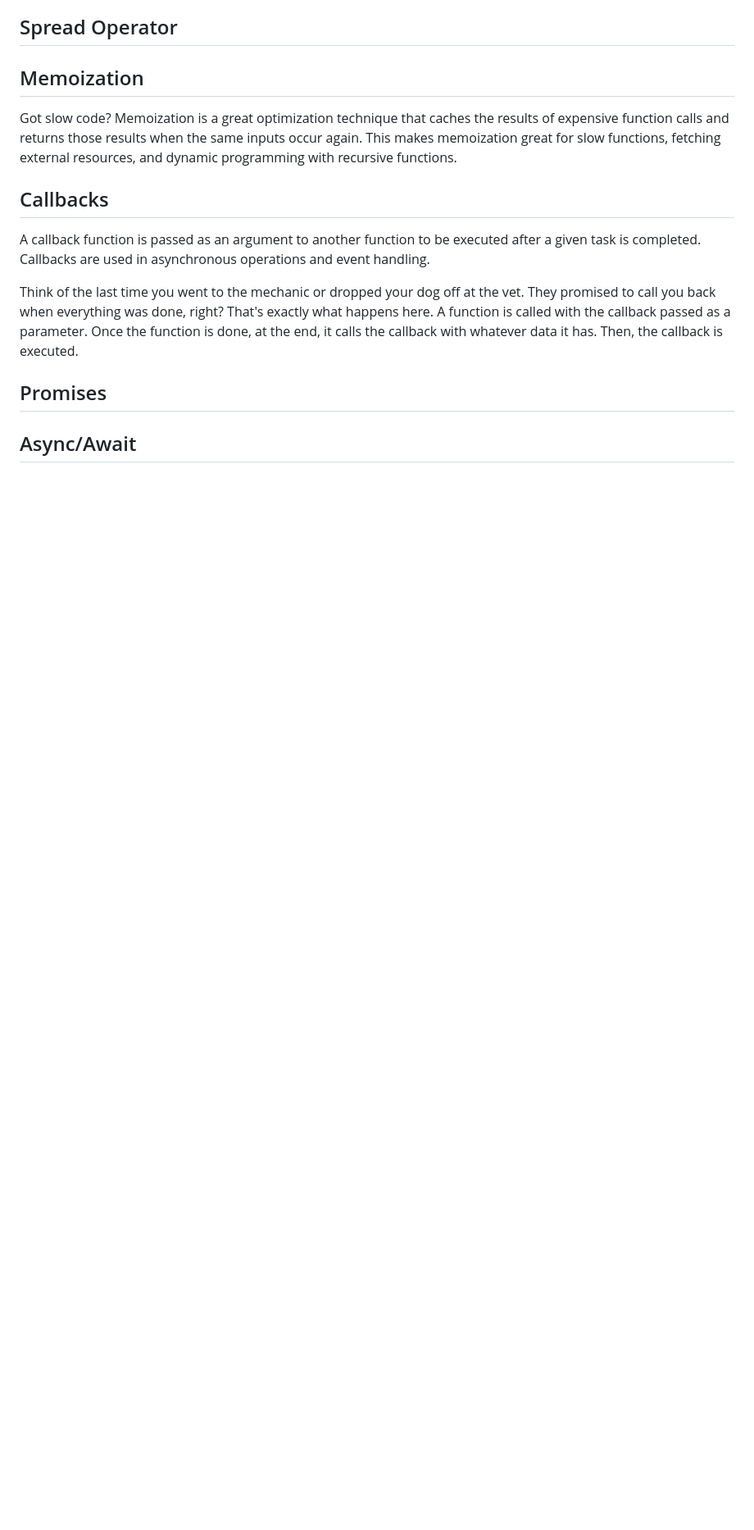
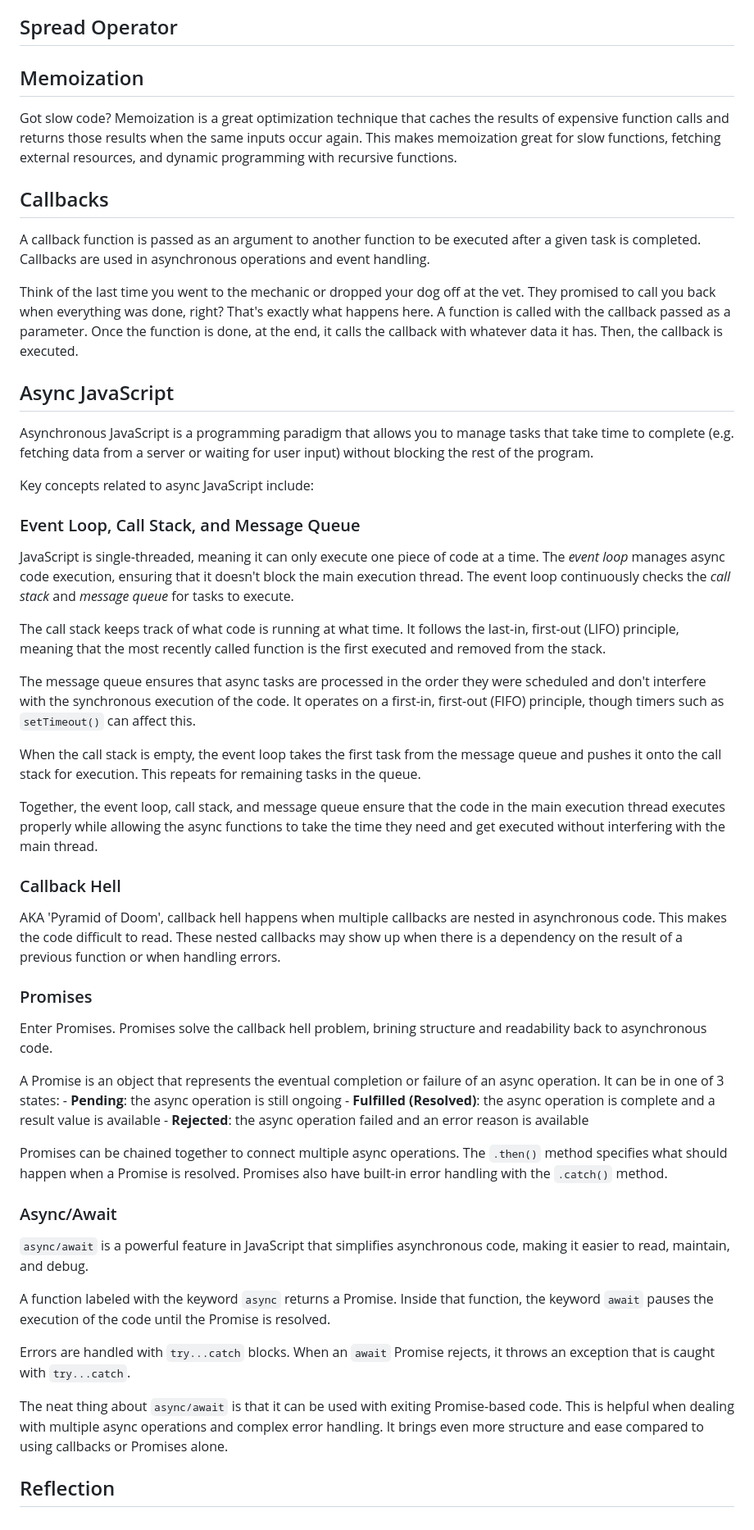
Before and after one commit to jugglingdev/codelabs-class-7, a Markdown page: epic-tasks/JS-Advanced-Concepts-Study/README.md, the part around the change. Shown at 82% size. GitHub-like rendering; blank space fills up the shorter version.

Commit message:
Documented insights on async JavaScript

```diff
--- a/epic-tasks/JS-Advanced-Concepts-Study/README.md
+++ b/epic-tasks/JS-Advanced-Concepts-Study/README.md
@@ -44,6 +44,47 @@ A callback function is passed as an argument to another function to be executed
 
 Think of the last time you went to the mechanic or dropped your dog off at the vet.  They promised to call you back when everything was done, right?  That's exactly what happens here.  A function is called with the callback passed as a parameter.  Once the function is done, at the end, it calls the callback with whatever data it has.  Then, the callback is executed.
 
-## Promises
+## Async JavaScript
 
-## Async/Await
+Asynchronous JavaScript is a programming paradigm that allows you to manage tasks that take time to complete (e.g. fetching data from a server or waiting for user input) without blocking the rest of the program.
+
+Key concepts related to async JavaScript include:
+
+### Event Loop, Call Stack, and Message Queue
+
+JavaScript is single-threaded, meaning it can only execute one piece of code at a time.  The *event loop* manages async code execution, ensuring that it doesn't block the main execution thread.  The event loop continuously checks the *call stack* and *message queue* for tasks to execute.
+
+The call stack keeps track of what code is running at what time.  It follows the last-in, first-out (LIFO) principle, meaning that the most recently called function is the first executed and removed from the stack.
+
+The message queue ensures that async tasks are processed in the order they were scheduled and don't interfere with the synchronous execution of the code.  It operates on a first-in, first-out (FIFO) principle, though timers such as `setTimeout()` can affect this.
+
+When the call stack is empty, the event loop takes the first task from the message queue and pushes it onto the call stack for execution.  This repeats for remaining tasks in the queue.
+
+Together, the event loop, call stack, and message queue ensure that the code in the main execution thread executes properly while allowing the async functions to take the time they need and get executed without interfering with the main thread.
+
+### Callback Hell
+
+AKA 'Pyramid of Doom', callback hell happens when multiple callbacks are nested in asynchronous code.  This makes the code difficult to read.  These nested callbacks may show up when there is a dependency on the result of a previous function or when handling errors.
+
+### Promises
+
+Enter Promises.  Promises solve the callback hell problem, brining structure and readability back to asynchronous code.
+
+A Promise is an object that represents the eventual completion or failure of an async operation.  It can be in one of 3 states:
+    - **Pending**: the async operation is still ongoing
+    - **Fulfilled (Resolved)**: the async operation is complete and a result value is available
+    - **Rejected**: the async operation failed and an error reason is available
+
+Promises can be chained together to connect multiple async operations.  The `.then()` method specifies what should happen when a Promise is resolved.  Promises also have built-in error handling with the `.catch()` method.
+
+### Async/Await
+
+`async/await` is a powerful feature in JavaScript that simplifies asynchronous code, making it easier to read, maintain, and debug.
+
+A function labeled with the keyword `async` returns a Promise.  Inside that function, the keyword `await` pauses the execution of the code until the Promise is resolved.
+
+Errors are handled with `try...catch` blocks.  When an `await` Promise rejects, it throws an exception that is caught with `try...catch`.
+
+The neat thing about `async/await` is that it can be used with exiting Promise-based code.  This is helpful when dealing with multiple async operations and complex error handling.  It brings even more structure and ease compared to using callbacks or Promises alone.
+
+## Reflection
```
